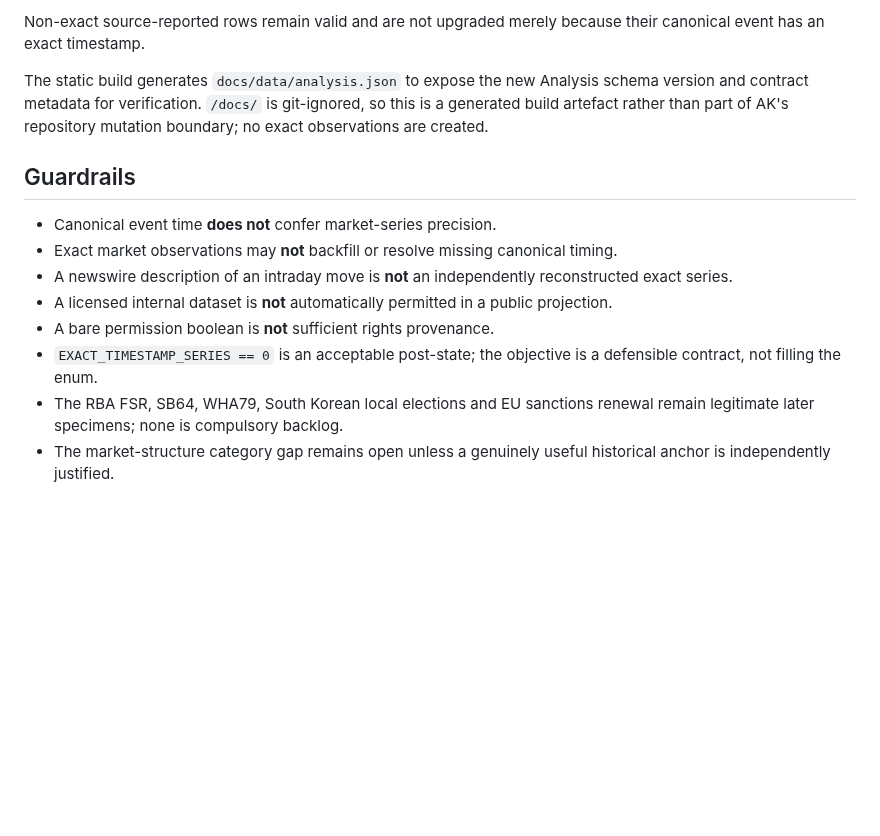
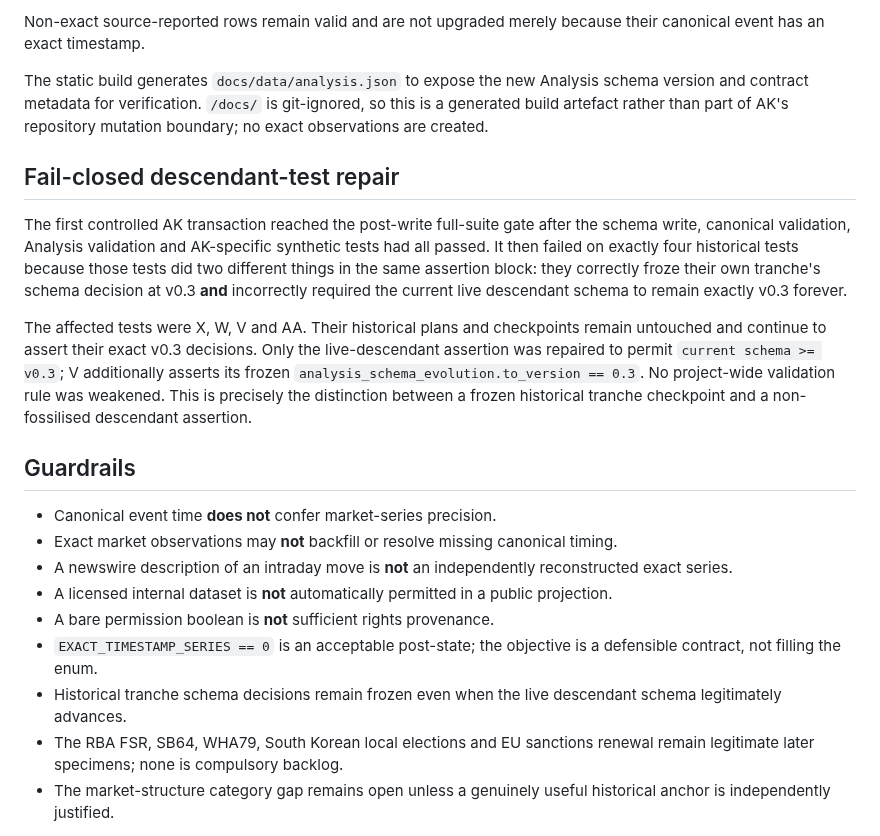
Before and after one commit to MusicOfScience/world-signals, a Markdown page: data/analysis/POST_AJ_PRESSURE_AUDIT_AK_v0.1.md, the part around the change. Drawn GitHub-style; blank space fills up the shorter version.

Commit message:
AK audit: record fail-closed descendant-test repair

```diff
--- a/data/analysis/POST_AJ_PRESSURE_AUDIT_AK_v0.1.md
+++ b/data/analysis/POST_AJ_PRESSURE_AUDIT_AK_v0.1.md
@@ -109,6 +109,12 @@ Non-exact source-reported rows remain valid and are not upgraded merely because
 
 The static build generates `docs/data/analysis.json` to expose the new Analysis schema version and contract metadata for verification. `/docs/` is git-ignored, so this is a generated build artefact rather than part of AK's repository mutation boundary; no exact observations are created.
 
+## Fail-closed descendant-test repair
+
+The first controlled AK transaction reached the post-write full-suite gate after the schema write, canonical validation, Analysis validation and AK-specific synthetic tests had all passed. It then failed on exactly four historical tests because those tests did two different things in the same assertion block: they correctly froze their own tranche's schema decision at v0.3 **and** incorrectly required the current live descendant schema to remain exactly v0.3 forever.
+
+The affected tests were X, W, V and AA. Their historical plans and checkpoints remain untouched and continue to assert their exact v0.3 decisions. Only the live-descendant assertion was repaired to permit `current schema >= v0.3`; V additionally asserts its frozen `analysis_schema_evolution.to_version == 0.3`. No project-wide validation rule was weakened. This is precisely the distinction between a frozen historical tranche checkpoint and a non-fossilised descendant assertion.
+
 ## Guardrails
 
 - Canonical event time **does not** confer market-series precision.
@@ -117,5 +123,6 @@ The static build generates `docs/data/analysis.json` to expose the new Analysis
 - A licensed internal dataset is **not** automatically permitted in a public projection.
 - A bare permission boolean is **not** sufficient rights provenance.
 - `EXACT_TIMESTAMP_SERIES == 0` is an acceptable post-state; the objective is a defensible contract, not filling the enum.
+- Historical tranche schema decisions remain frozen even when the live descendant schema legitimately advances.
 - The RBA FSR, SB64, WHA79, South Korean local elections and EU sanctions renewal remain legitimate later specimens; none is compulsory backlog.
 - The market-structure category gap remains open unless a genuinely useful historical anchor is independently justified.
```
